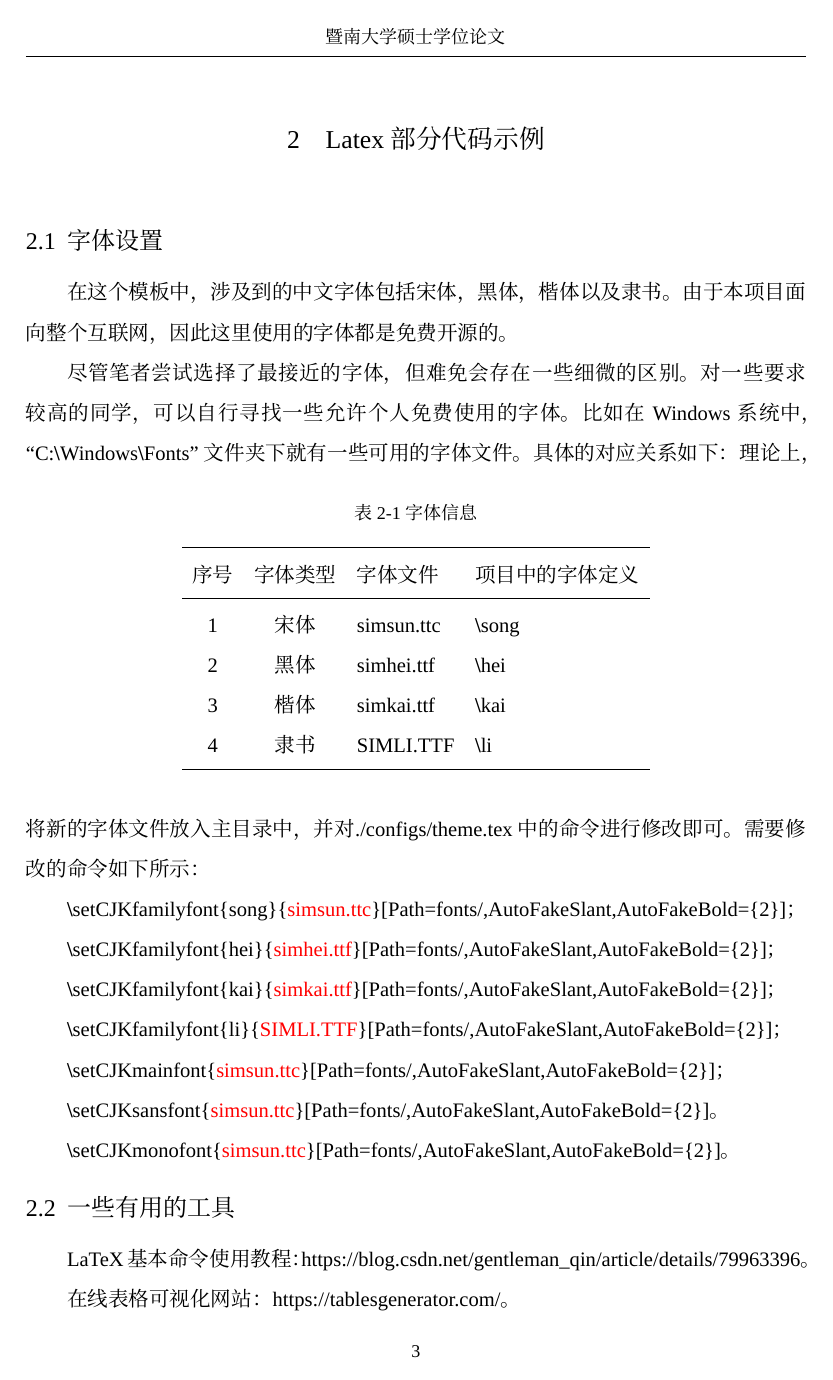
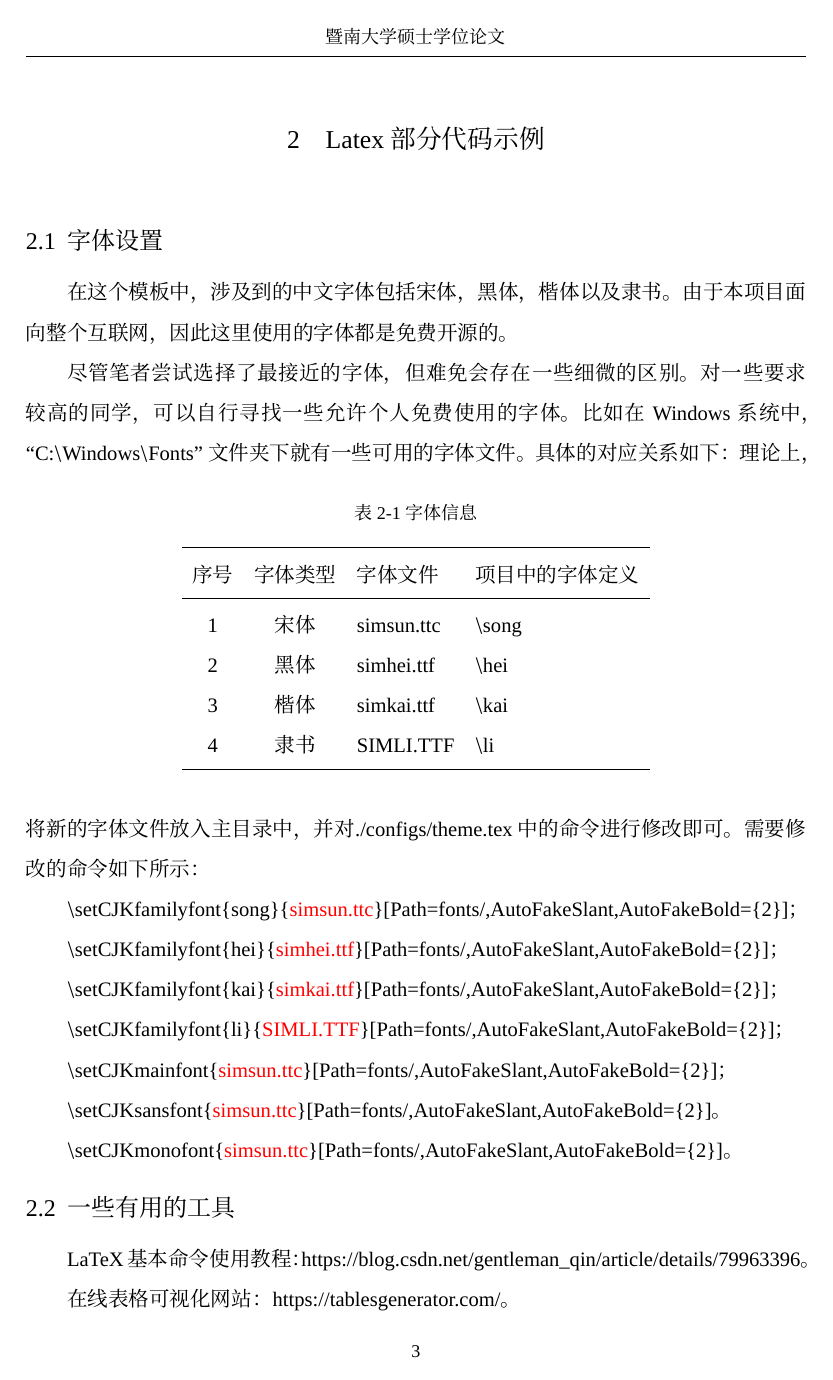
Before and after one commit to Latiyas/JNUThesis, a LaTeX thesis (JNUThesis.tex, which reads configs/theme.tex): page 10 of 19. Compiled offline with XeLaTeX; a missing font is replaced by an installed copy or a similar font.

Commit message:
1. 使用本地字体时，设置 主、无衬线、等宽字体为本地宋体 2. 解决本地xelatex编译时报 OT.mf 错误： 使用STIX Two Math替代XITS Math（目前更现代、更稳定的 Times 风格数学字体是 STIX Two）

```diff
--- a/configs/theme.tex
+++ b/configs/theme.tex
@@ -34,7 +38,7 @@
 \setCJKmonofont{SourceHanSerif-Regular.ttf}[Path=fonts/,AutoFakeSlant,AutoFakeBold={2}]
 %% 设置英文字体
 \usepackage{unicode-math}
-\setmathfont{XITS Math} % 设置数学字体为Times New Roman
+\setmathfont{STIX Two Math} % 设置数学字体为Times New Roman
 \setmainfont{Times New Roman}
 \setsansfont{Arial}
 \setmonofont{Times New Roman}
```
Also changed, not shown: configs/theme.tex (4 more changed lines).
